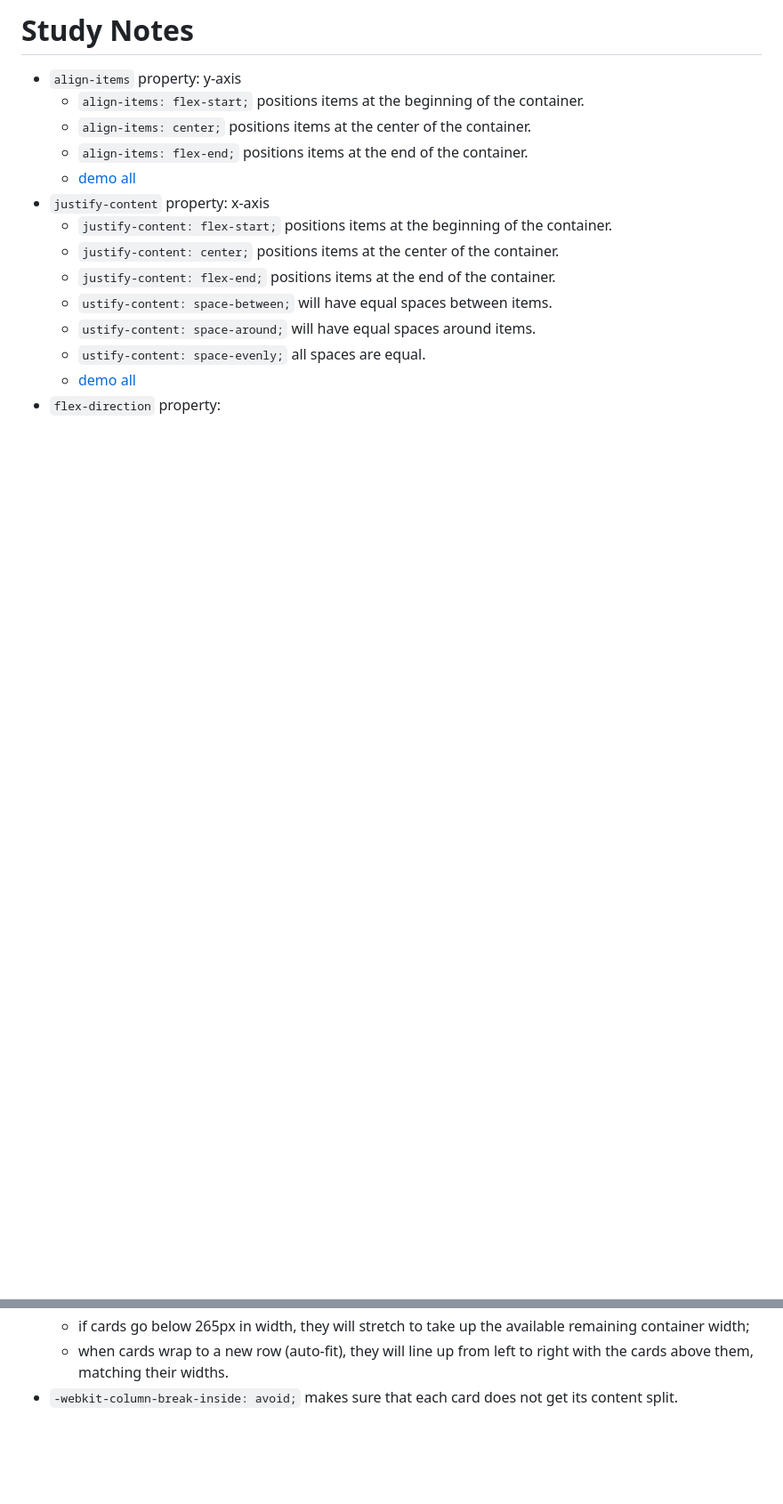
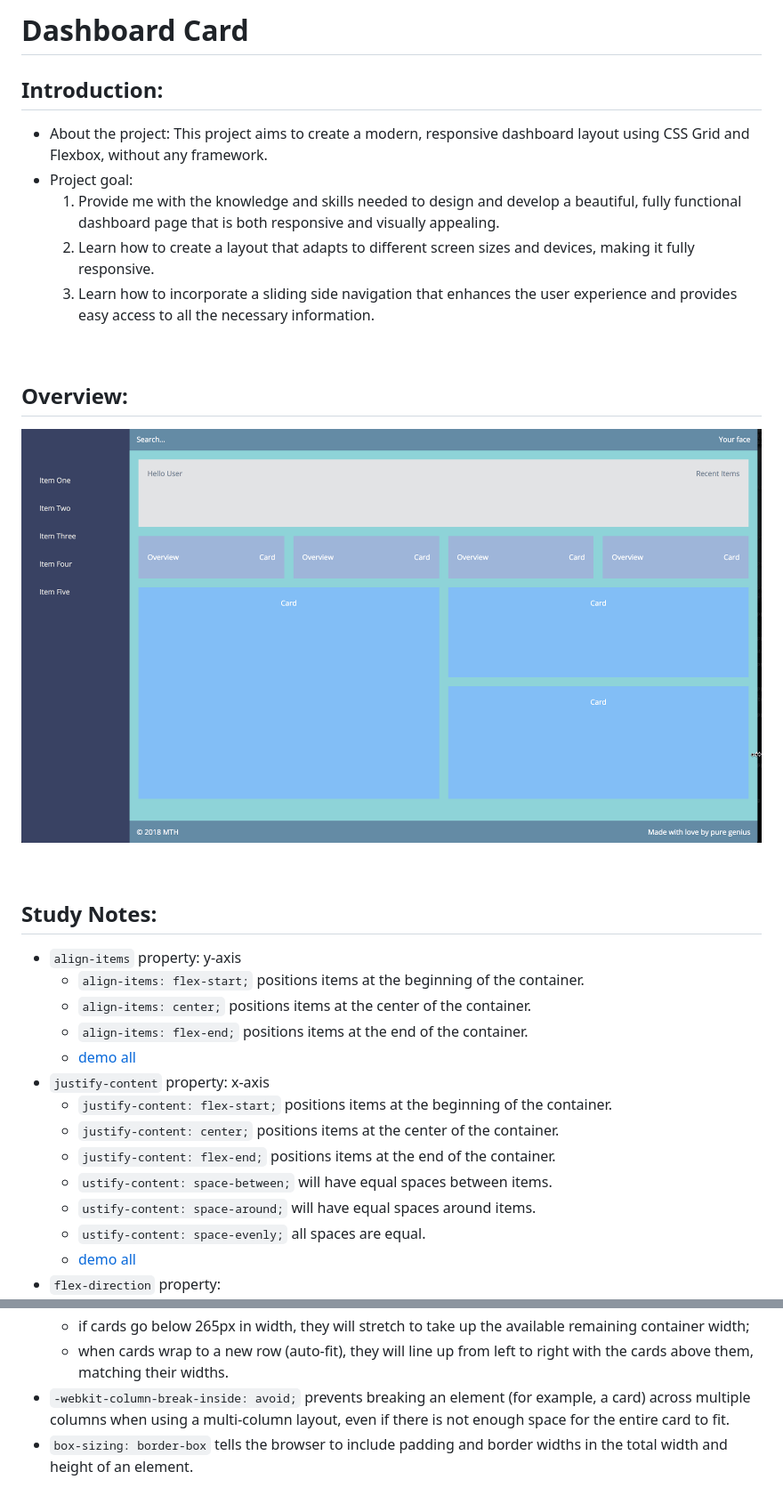
Before and after one commit to qmeng222/Dashboard-card, a Markdown page: ReadMe.md, 2 parts joined by grey strips. Shown: that part at 89% size. Rendered like a GitHub page; pictures changed too: Dashboard-overview.gif (added); blank space fills up the shorter version.

Commit message:
made dashboard responsive in a mobile-first format

```diff
--- a/ReadMe.md
+++ b/ReadMe.md
@@ -1,4 +1,22 @@
-# Study Notes
+# Dashboard Card
+
+## Introduction:
+
+- About the project: This project aims to create a modern, responsive dashboard layout using CSS Grid and Flexbox, without any framework.
+- Project goal:
+  1. Provide me with the knowledge and skills needed to design and develop a beautiful, fully functional dashboard page that is both responsive and visually appealing.
+  2. Learn how to create a layout that adapts to different screen sizes and devices, making it fully responsive.
+  3. Learn how to incorporate a sliding side navigation that enhances the user experience and provides easy access to all the necessary information.
+
+<br>
+
+## Overview:
+
+![Dashboard Overview](Dashboard-overview.gif)
+
+<br>
+
+## Study Notes:
 
 - `align-items` property: y-axis
   - `align-items: flex-start;` positions items at the beginning of the container.
@@ -35,4 +53,5 @@
   - if cards go above 265px in width, they will wrap to another row;
   - if cards go below 265px in width, they will stretch to take up the available remaining container width;
   - when cards wrap to a new row (auto-fit), they will line up from left to right with the cards above them, matching their widths.
-- `-webkit-column-break-inside: avoid;` makes sure that each card does not get its content split.
+- `-webkit-column-break-inside: avoid;` prevents breaking an element (for example, a card) across multiple columns when using a multi-column layout, even if there is not enough space for the entire card to fit.
+- `box-sizing: border-box` tells the browser to include padding and border widths in the total width and height of an element.
```
Also changed, not shown: 2 other files.
